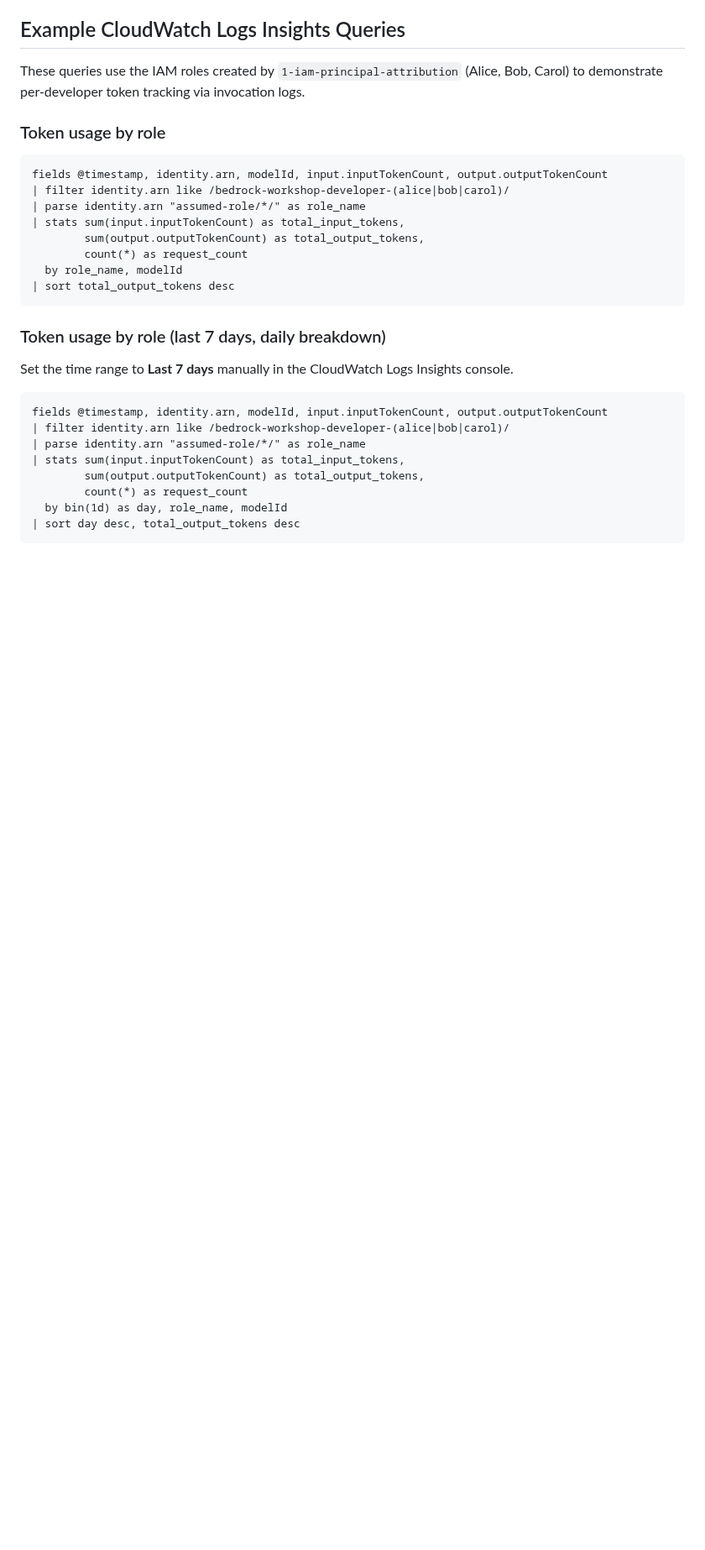
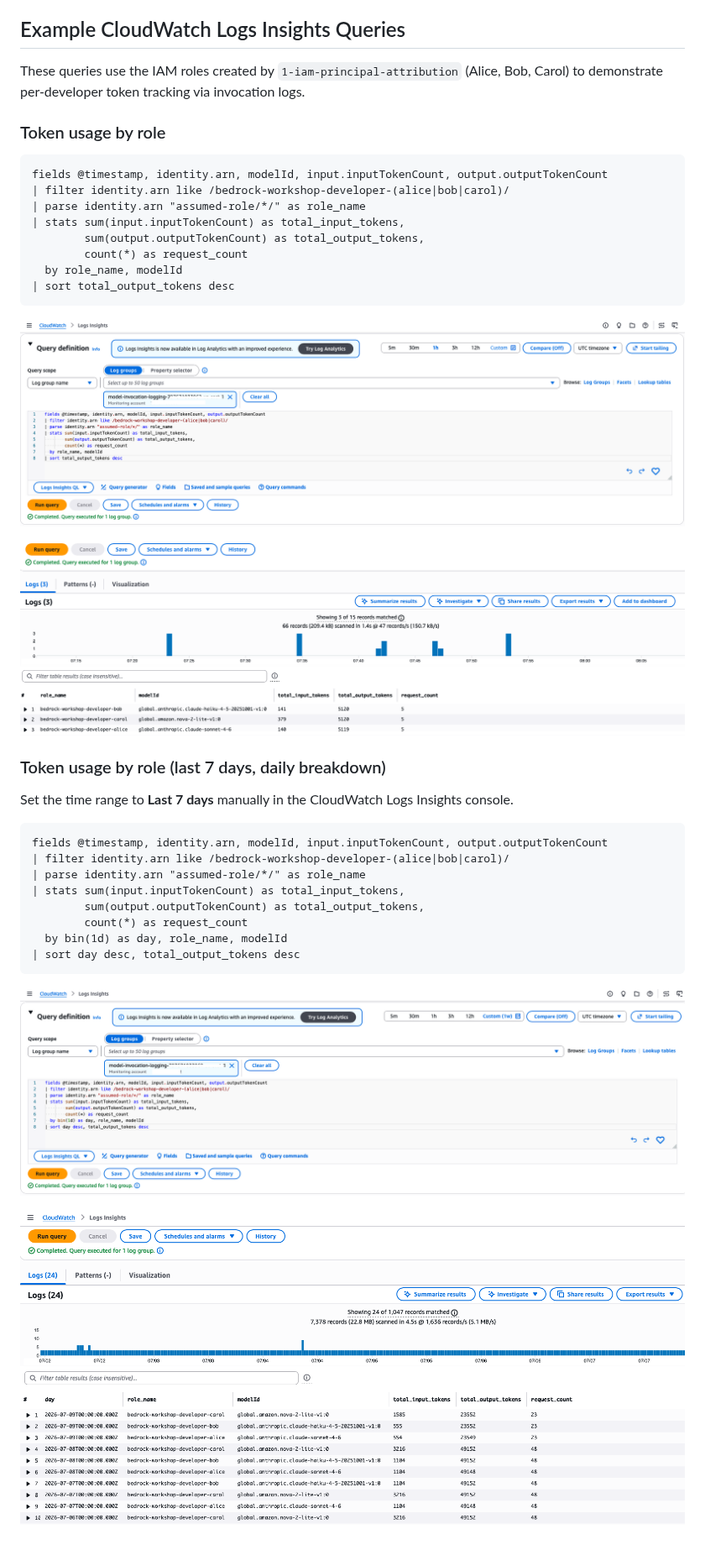
Before and after one commit to aws-samples/sample-code-for-genai-cost-management-workshop, a Markdown page: samples/6-iam-identity-log-attribution/README.md, the part around the change. Shown at 84% size. GitHub-like rendering; pictures changed too: images/IAM-Identity-Log-Attribution-query1-Input.png (added), images/IAM-Identity-Log-Attribution-query1-Output.png (added), images/IAM-Identity-Log-Attribution-query2-Input.png (added); blank space fills up the shorter version.

Commit message:
Added example queries for IAM Identity Log Attribution

````diff
--- a/samples/6-iam-identity-log-attribution/README.md
+++ b/samples/6-iam-identity-log-attribution/README.md
@@ -45,6 +45,9 @@ fields @timestamp, identity.arn, modelId, input.inputTokenCount, output.outputTo
   by role_name, modelId
 | sort total_output_tokens desc
 ```
+![Query 1 Input](../../images/IAM-Identity-Log-Attribution-query1-Input.png)
+
+![Query 1 Output](../../images/IAM-Identity-Log-Attribution-query1-Output.png)
 
 ### Token usage by role (last 7 days, daily breakdown)
 
@@ -60,3 +63,6 @@ fields @timestamp, identity.arn, modelId, input.inputTokenCount, output.outputTo
   by bin(1d) as day, role_name, modelId
 | sort day desc, total_output_tokens desc
 ```
+![Query 2 Input](../../images/IAM-Identity-Log-Attribution-query2-Input.png)
+
+![Query 2 Output](../../images/IAM-Identity-Log-Attribution-query2-Output.png)
````
